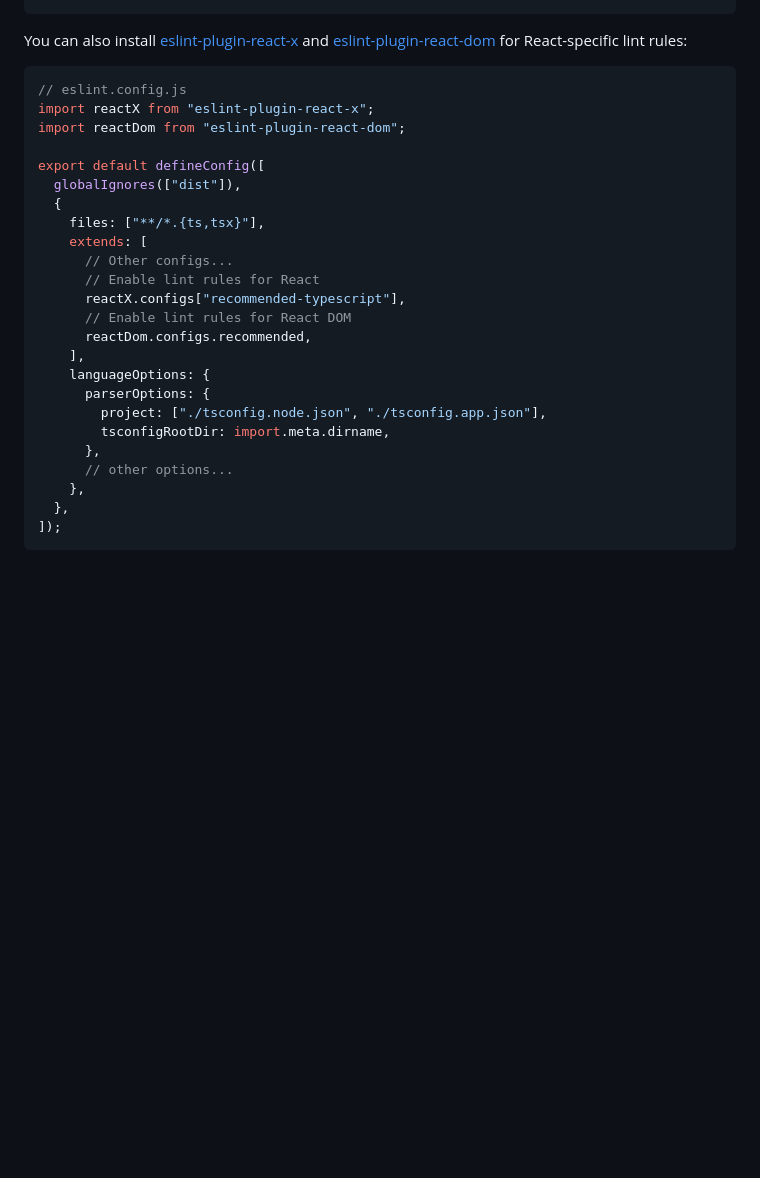
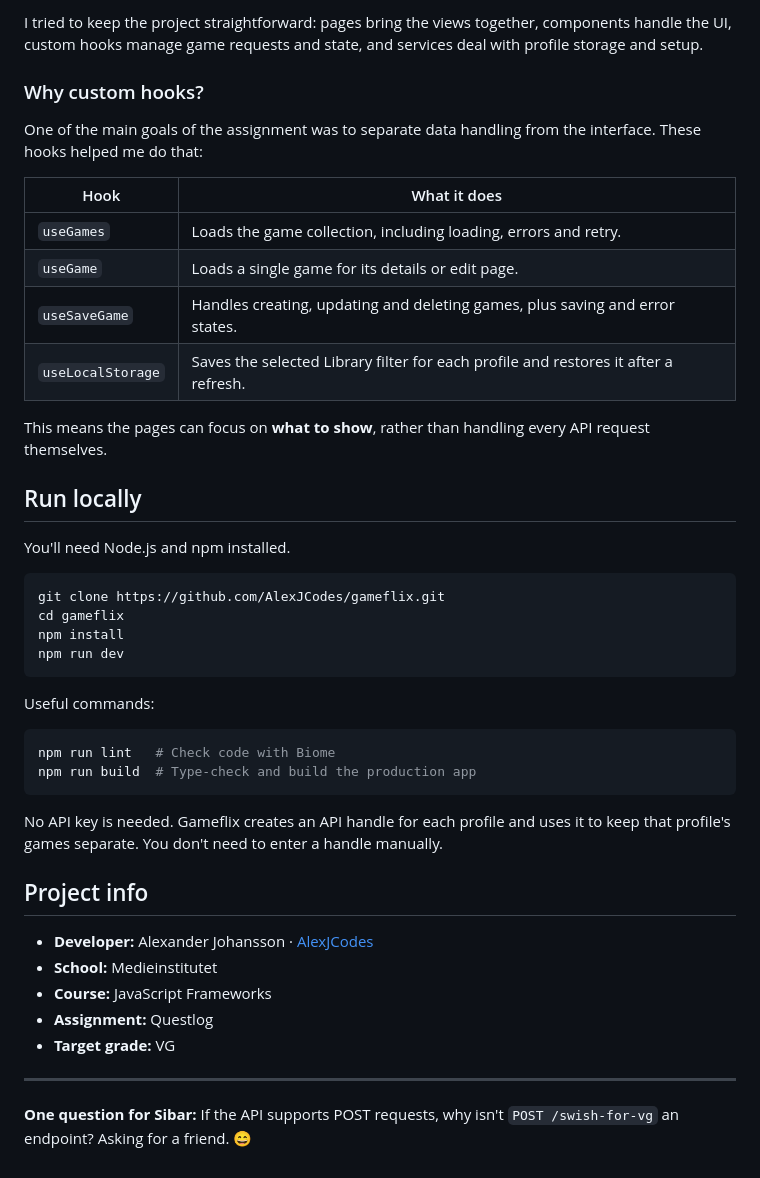
Before and after one commit to AlexJCodes/gameflix, a Markdown page: README.md, the part around one of its changes. Rendered like a GitHub page; blank space fills up the shorter version.

````diff
--- a/README.md
+++ b/README.md
@@ -44,30 +59,46 @@ export default defineConfig([
+I tried to keep the project straightforward: pages bring the views together, components handle the UI, custom hooks manage game requests and state, and services deal with profile storage and setup.
+
+### Why custom hooks?
+
+One of the main goals of the assignment was to separate data handling from the interface. These hooks helped me do that:
+
+| Hook              | What it does                                                                        |
+| ----------------- | ----------------------------------------------------------------------------------- |
+| `useGames`        | Loads the game collection, including loading, errors and retry.                     |
+| `useGame`         | Loads a single game for its details or edit page.                                   |
+| `useSaveGame`     | Handles creating, updating and deleting games, plus saving and error states.        |
+| `useLocalStorage` | Saves the selected Library filter for each profile and restores it after a refresh. |
+
+This means the pages can focus on **what to show**, rather than handling every API request themselves.
+
+## Run locally
+
+You'll need Node.js and npm installed.
+
+```bash
+git clone https://github.com/AlexJCodes/gameflix.git
+cd gameflix
+npm install
+npm run dev
 ```
 
-You can also install [eslint-plugin-react-x](https://npmx.dev/package/eslint-plugin-react-x) and [eslint-plugin-react-dom](https://npmx.dev/package/eslint-plugin-react-dom) for React-specific lint rules:
+Useful commands:
 
-```js
-// eslint.config.js
-import reactX from "eslint-plugin-react-x";
-import reactDom from "eslint-plugin-react-dom";
+```bash
+npm run lint   # Check code with Biome
+npm run build  # Type-check and build the production app
+```
 
-export default defineConfig([
-  globalIgnores(["dist"]),
-  {
-    files: ["**/*.{ts,tsx}"],
-    extends: [
-      // Other configs...
-      // Enable lint rules for React
-      reactX.configs["recommended-typescript"],
-      // Enable lint rules for React DOM
-      reactDom.configs.recommended,
-    ],
-    languageOptions: {
-      parserOptions: {
-        project: ["./tsconfig.node.json", "./tsconfig.app.json"],
-        tsconfigRootDir: import.meta.dirname,
-      },
-      // other options...
-    },
-  },
-]);
-```
+No API key is needed. Gameflix creates an API handle for each profile and uses it to keep that profile's games separate. You don't need to enter a handle manually.
+
+## Project info
+
+- **Developer:** Alexander Johansson · [AlexJCodes](https://github.com/AlexJCodes)
+- **School:** Medieinstitutet
+- **Course:** JavaScript Frameworks
+- **Assignment:** Questlog
+- **Target grade:** VG
+
+---
+
+**One question for Sibar:** If the API supports POST requests, why isn't `POST /swish-for-vg` an endpoint? Asking for a friend. 😄
````
Also changed, not shown: other parts of README.md (+48 -33 lines), docs/images/gameflix-home.png (added).
